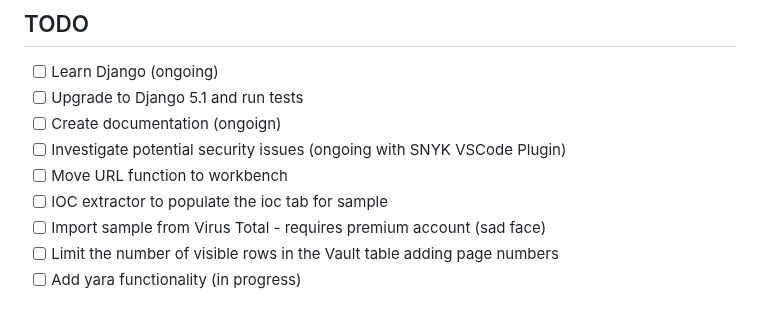
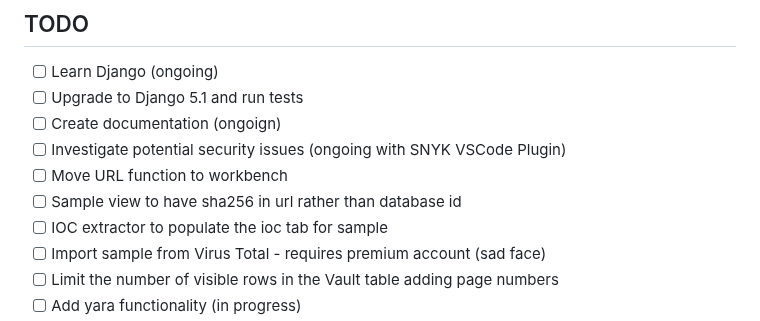
Before and after one commit to DanDreadless/Vault1337, a Markdown page: README.md, the part around the change. GitHub-like rendering.

Commit message:
Update README.md
Signed-off-by: Dan Dreadless <43904130+DanDreadless@users.noreply.github.com>

```diff
--- a/README.md
+++ b/README.md
@@ -26,6 +26,7 @@ Documentation is a work in progress but can be found at [Vault1337.com](https://
 - [ ] Create documentation (ongoign)
 - [ ] Investigate potential security issues (ongoing with SNYK VSCode Plugin)
 - [ ] Move URL function to workbench
+- [ ] Sample view to have sha256 in url rather than database id
 - [ ] IOC extractor to populate the ioc tab for sample
 - [ ] Import sample from Virus Total - requires premium account (sad face)
 - [ ] Limit the number of visible rows in the Vault table adding page numbers
```
